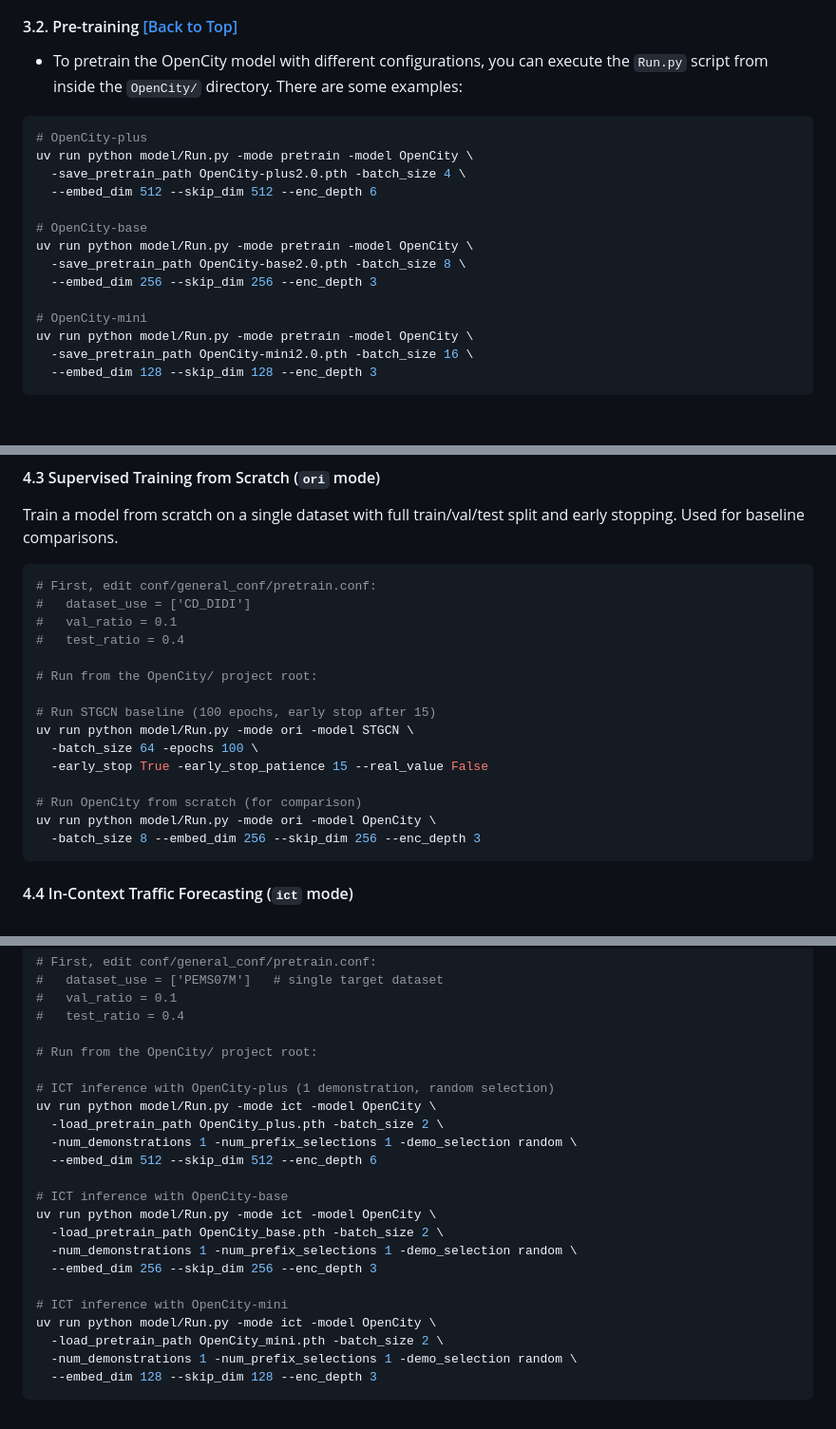
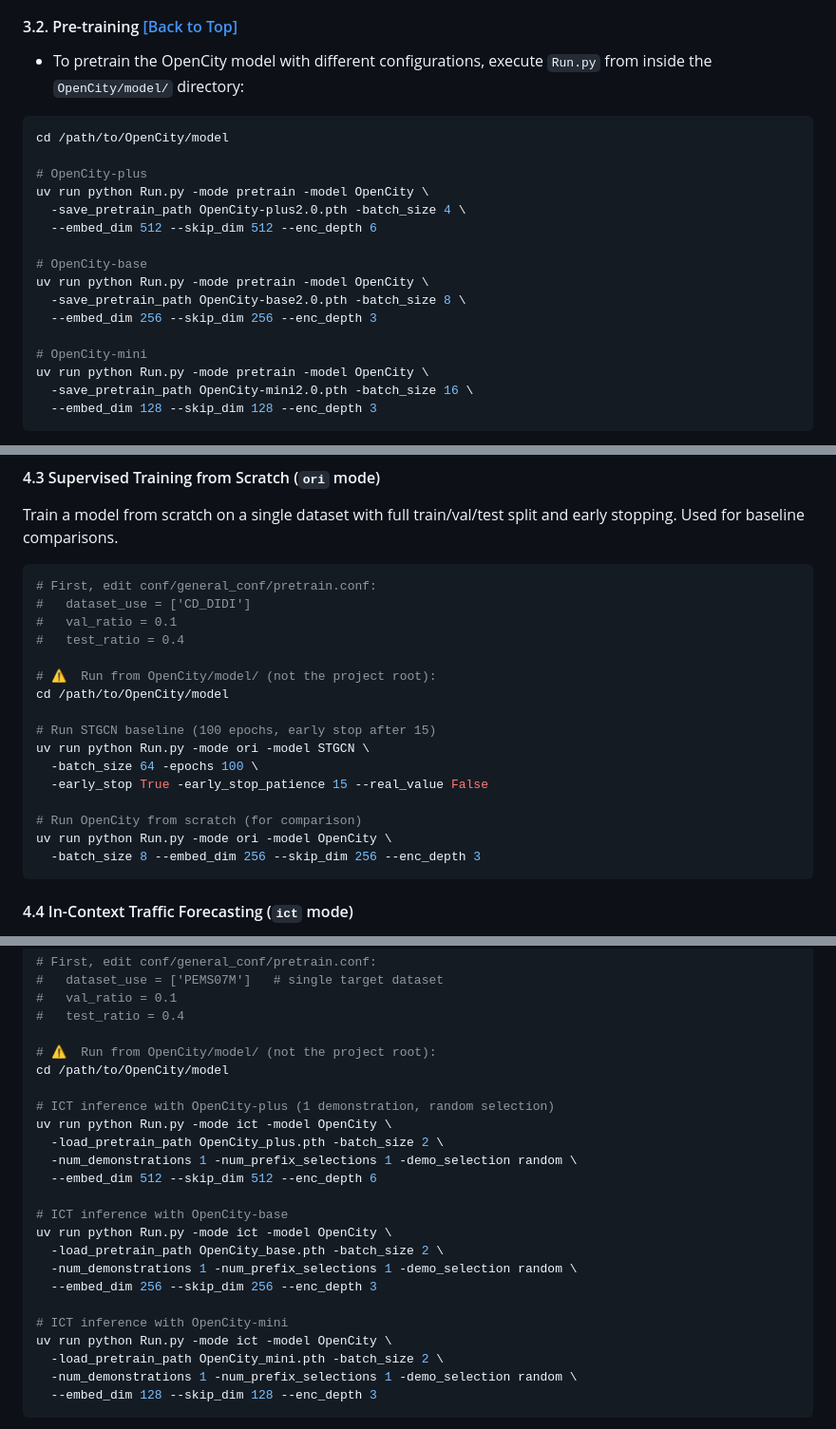
Before and after one commit to Parth291102/Traffic-Forecasting-TSFM, a Markdown page: OpenCity/README.md, 3 parts joined by grey strips. Shown at 95% size. Drawn GitHub-style; blank space fills up the shorter version.

````diff
--- a/OpenCity/README.md
+++ b/OpenCity/README.md
@@ -280,21 +282,23 @@ pip install -r requirements.txt
 
 #### 3.2. Pre-training <a href='#all_catelogue'>[Back to Top]</a>
 
-* To pretrain the OpenCity model with different configurations, you can execute the `Run.py` script from inside the `OpenCity/` directory. There are some examples:
+* To pretrain the OpenCity model with different configurations, execute `Run.py` from inside the `OpenCity/model/` directory:
 
 ```bash
+cd /path/to/OpenCity/model
+
 # OpenCity-plus
-uv run python model/Run.py -mode pretrain -model OpenCity \
+uv run python Run.py -mode pretrain -model OpenCity \
   -save_pretrain_path OpenCity-plus2.0.pth -batch_size 4 \
   --embed_dim 512 --skip_dim 512 --enc_depth 6
 
 # OpenCity-base
-uv run python model/Run.py -mode pretrain -model OpenCity \
+uv run python Run.py -mode pretrain -model OpenCity \
   -save_pretrain_path OpenCity-base2.0.pth -batch_size 8 \
   --embed_dim 256 --skip_dim 256 --enc_depth 3
 
 # OpenCity-mini
-uv run python model/Run.py -mode pretrain -model OpenCity \
+uv run python Run.py -mode pretrain -model OpenCity \
   -save_pretrain_path OpenCity-mini2.0.pth -batch_size 16 \
   --embed_dim 128 --skip_dim 128 --enc_depth 3
 ```
@@ -415,15 +421,16 @@ Train a model from scratch on a single dataset with full train/val/test split an
 #   val_ratio = 0.1
 #   test_ratio = 0.4
 
-# Run from the OpenCity/ project root:
+# ⚠️  Run from OpenCity/model/ (not the project root):
+cd /path/to/OpenCity/model
 
 # Run STGCN baseline (100 epochs, early stop after 15)
-uv run python model/Run.py -mode ori -model STGCN \
+uv run python Run.py -mode ori -model STGCN \
   -batch_size 64 -epochs 100 \
   -early_stop True -early_stop_patience 15 --real_value False
 
 # Run OpenCity from scratch (for comparison)
-uv run python model/Run.py -mode ori -model OpenCity \
+uv run python Run.py -mode ori -model OpenCity \
   -batch_size 8 --embed_dim 256 --skip_dim 256 --enc_depth 3
 ```
 
@@ -445,22 +452,23 @@ ICT parameters (controlled via `conf/ICT/ICT.conf` or CLI flags):
 #   val_ratio = 0.1
 #   test_ratio = 0.4
 
-# Run from the OpenCity/ project root:
+# ⚠️  Run from OpenCity/model/ (not the project root):
+cd /path/to/OpenCity/model
 
 # ICT inference with OpenCity-plus (1 demonstration, random selection)
-uv run python model/Run.py -mode ict -model OpenCity \
+uv run python Run.py -mode ict -model OpenCity \
   -load_pretrain_path OpenCity_plus.pth -batch_size 2 \
   -num_demonstrations 1 -num_prefix_selections 1 -demo_selection random \
   --embed_dim 512 --skip_dim 512 --enc_depth 6
 
 # ICT inference with OpenCity-base
-uv run python model/Run.py -mode ict -model OpenCity \
+uv run python Run.py -mode ict -model OpenCity \
   -load_pretrain_path OpenCity_base.pth -batch_size 2 \
   -num_demonstrations 1 -num_prefix_selections 1 -demo_selection random \
   --embed_dim 256 --skip_dim 256 --enc_depth 3
 
 # ICT inference with OpenCity-mini
-uv run python model/Run.py -mode ict -model OpenCity \
+uv run python Run.py -mode ict -model OpenCity \
   -load_pretrain_path OpenCity_mini.pth -batch_size 2 \
   -num_demonstrations 1 -num_prefix_selections 1 -demo_selection random \
   --embed_dim 128 --skip_dim 128 --enc_depth 3
````
Also changed, not shown: other parts of OpenCity/README.md (+18 -14 lines).
